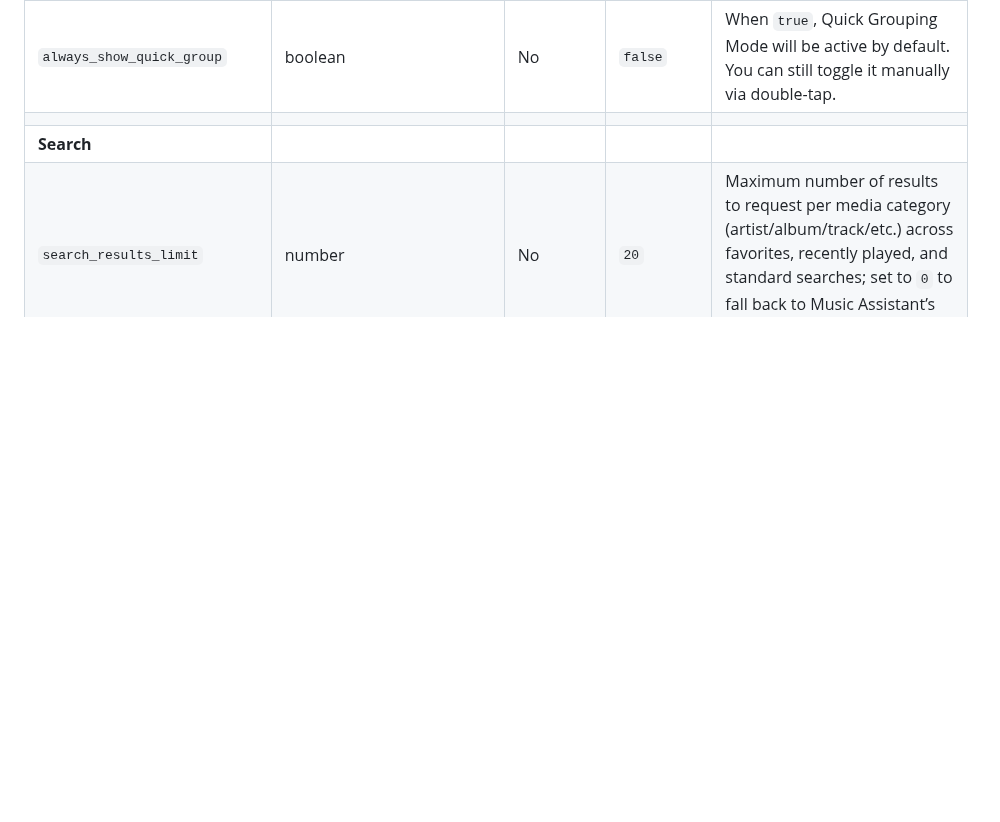
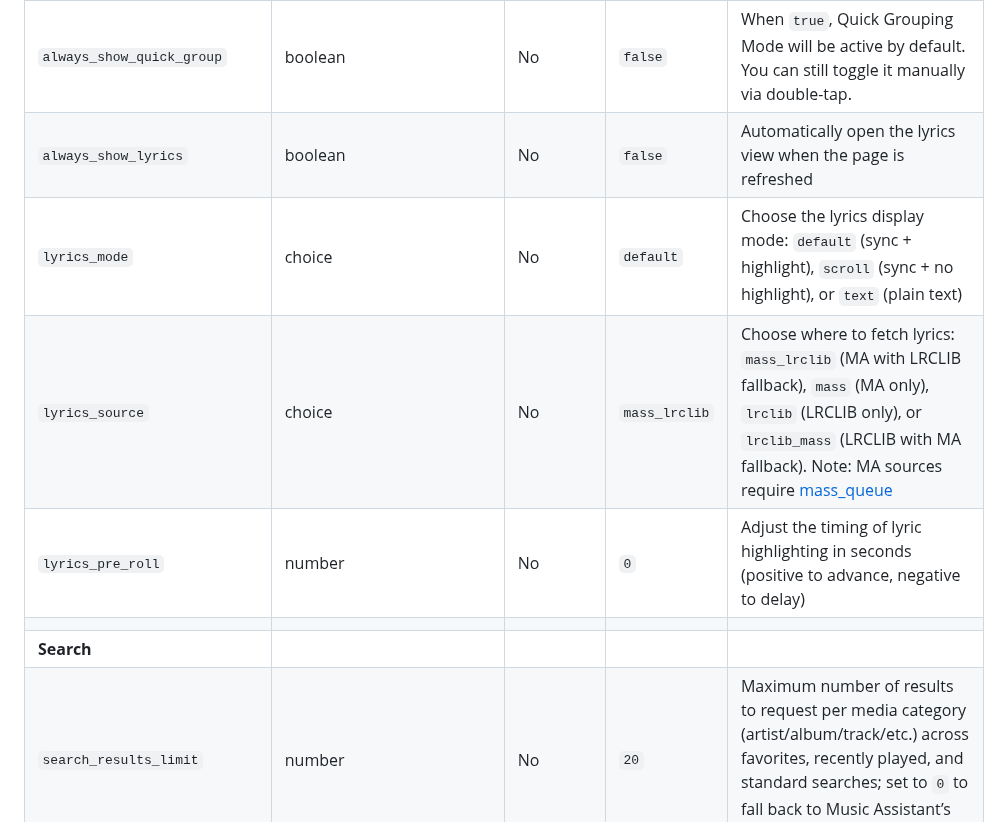
Before and after one commit to jianyu-li/yet-another-media-player, a Markdown page: README.md, the part around one of its changes. Rendered like a GitHub page; blank space fills up the shorter version.

```diff
--- a/README.md
+++ b/README.md
@@ -67,6 +69,10 @@ Below you will find a list of all configuration options.
 | `idle_screen`              | choice       | No           | `default`   | Choose the idle experience: `default` keeps the artwork splash, `search` opens the search sheet immediately, `search-recently-played` jumps to the Recently Played view, and `search-next-up` opens the Next Up queue |
 | `dim_chips_on_idle`        | boolean      | No           | `true`      | Dim entity and action chips when the media player is idle                                       |
 | `always_show_quick_group` | boolean      | No           | `false`     | When `true`, Quick Grouping Mode will be active by default. You can still toggle it manually via double-tap. |
+| `always_show_lyrics`      | boolean      | No           | `false`     | Automatically open the lyrics view when the page is refreshed |
+| `lyrics_mode`             | choice       | No           | `default`   | Choose the lyrics display mode: `default` (sync + highlight), `scroll` (sync + no highlight), or `text` (plain text) |
+| `lyrics_source`           | choice       | No           | `mass_lrclib` | Choose where to fetch lyrics: `mass_lrclib` (MA with LRCLIB fallback), `mass` (MA only), `lrclib` (LRCLIB only), or `lrclib_mass` (LRCLIB with MA fallback). Note: MA sources require [mass_queue](#native-synced-lyrics-mass_queue) |
+| `lyrics_pre_roll`         | number       | No           | `0`       | Adjust the timing of lyric highlighting in seconds (positive to advance, negative to delay) |
 |                                                                                                 |
 | **Search**                 |              |              |             |                                                                                                 |
 | `search_results_limit`     | number       | No           | `20`        | Maximum number of results to request per media category (artist/album/track/etc.) across favorites, recently played, and standard searches; set to `0` to fall back to Music Assistant’s own limits |
```
Also changed, not shown: other parts of README.md (+26 -3 lines), assets/media_player_placeholder.png (deleted), preview/lyrics-light-mode.png (added), 15 other files.
